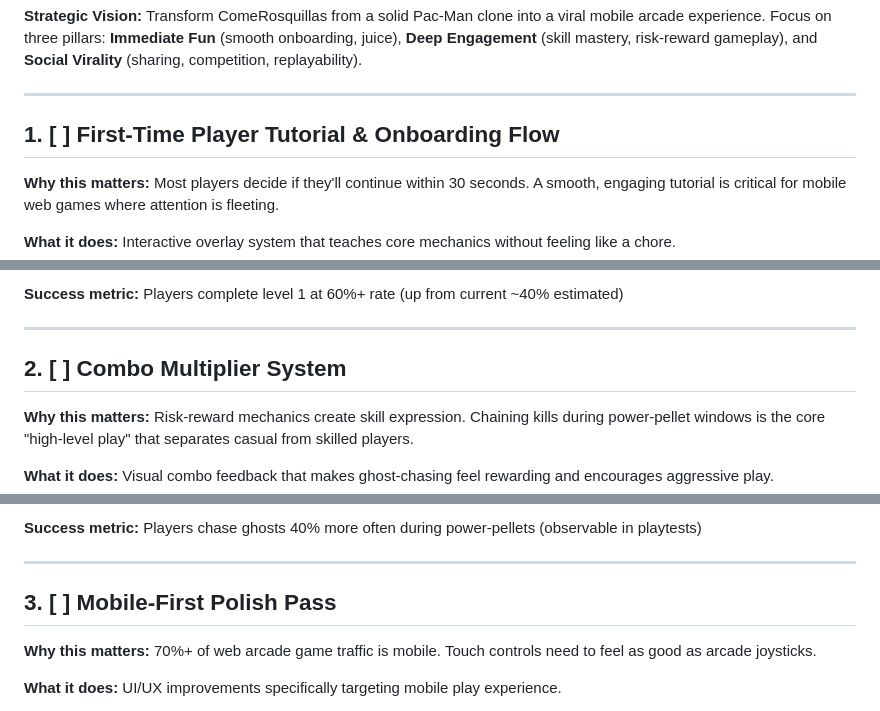
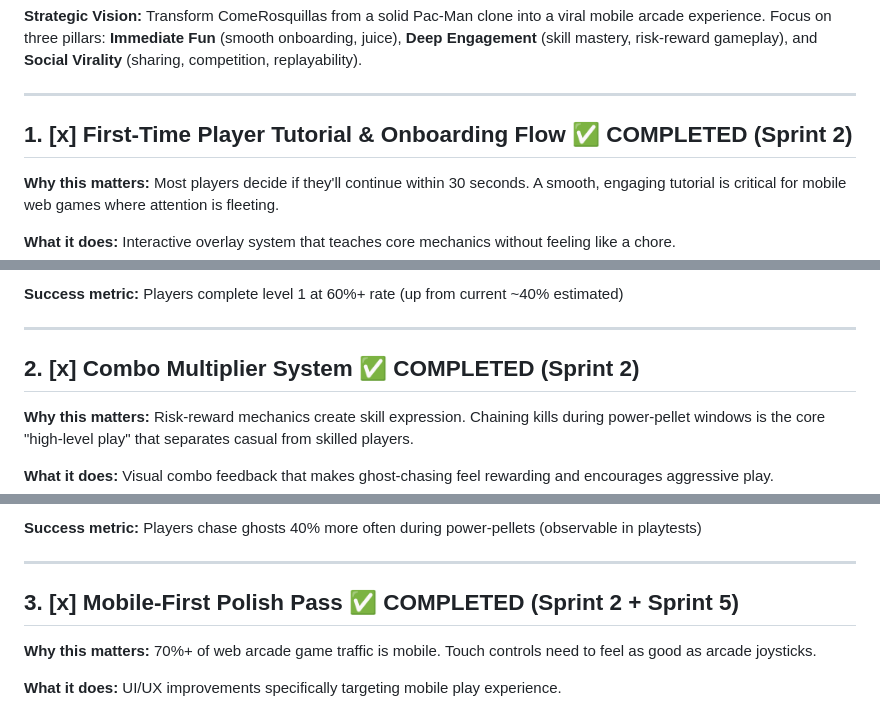
Before and after one commit to jperezdelreal/ComeRosquillas, a Markdown page: roadmap.md, 3 parts joined by grey strips. GitHub-like rendering.

```diff
--- a/roadmap.md
+++ b/roadmap.md
@@ -7,7 +7,7 @@ Each item becomes a GitHub issue assigned to @copilot.
 
 ---
 
-## 1. [ ] First-Time Player Tutorial & Onboarding Flow
+## 1. [x] First-Time Player Tutorial & Onboarding Flow ✅ COMPLETED (Sprint 2)
 
 **Why this matters:** Most players decide if they'll continue within 30 seconds. A smooth, engaging tutorial is critical for mobile web games where attention is fleeting.
 
@@ -31,7 +31,7 @@ Implementation:
 
 ---
 
-## 2. [ ] Combo Multiplier System
+## 2. [x] Combo Multiplier System ✅ COMPLETED (Sprint 2)
 
 **Why this matters:** Risk-reward mechanics create skill expression. Chaining kills during power-pellet windows is the core "high-level play" that separates casual from skilled players.
 
@@ -54,7 +54,7 @@ Implementation:
 
 ---
 
-## 3. [ ] Mobile-First Polish Pass
+## 3. [x] Mobile-First Polish Pass ✅ COMPLETED (Sprint 2 + Sprint 5)
 
 **Why this matters:** 70%+ of web arcade game traffic is mobile. Touch controls need to feel as good as arcade joysticks.
 
```
Also changed, not shown: other parts of roadmap.md (+7 -7 lines), qa-reports/documentation-review-report.md (added, +235 -0 lines), 1 other file.
